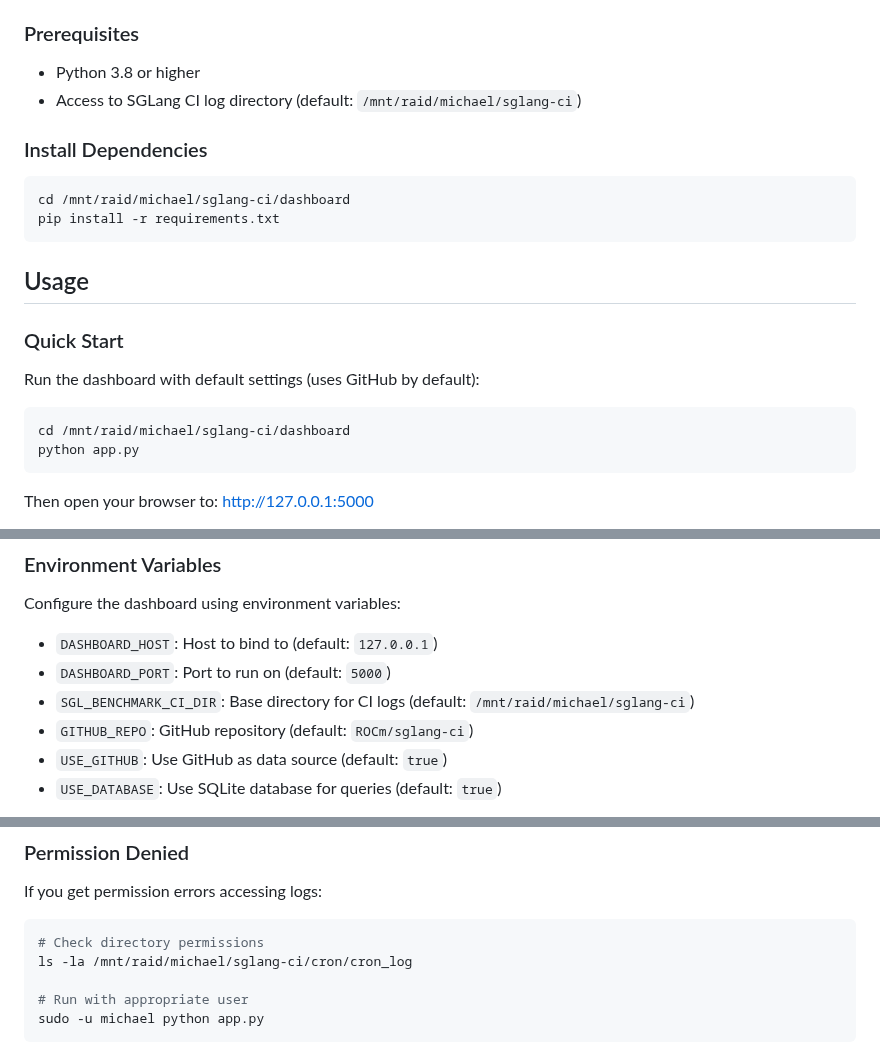
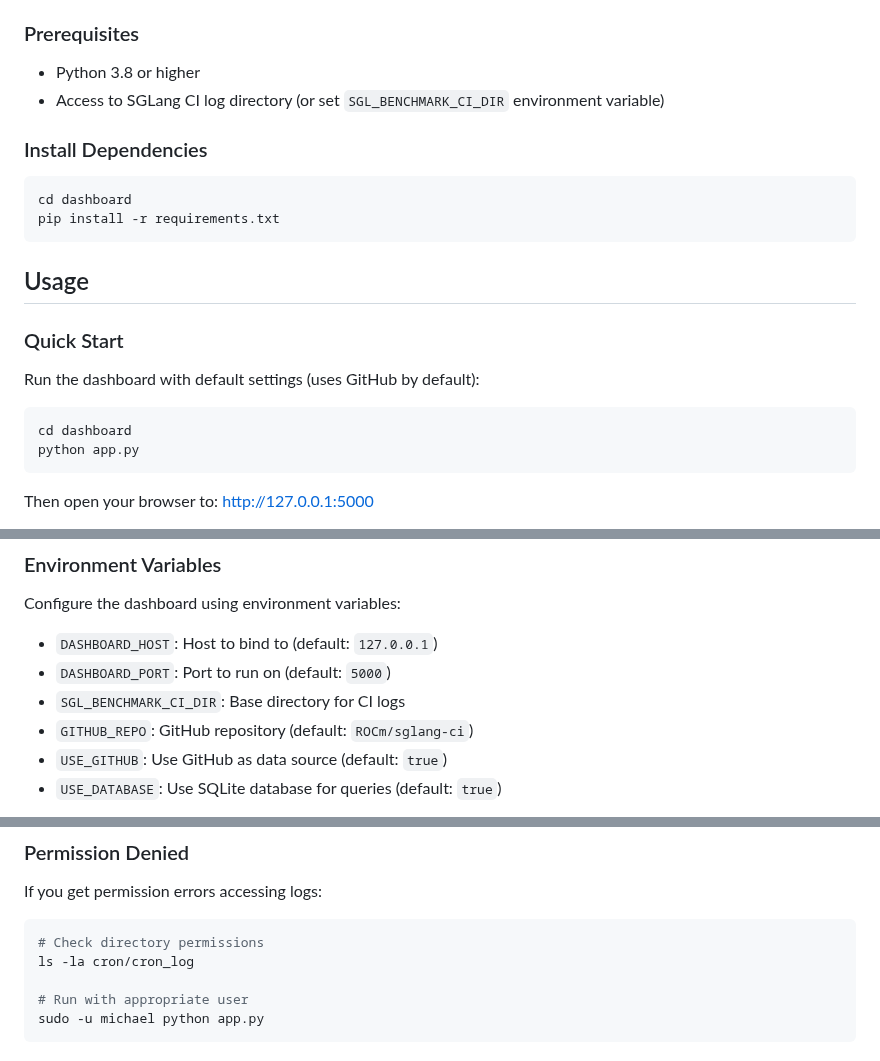
Before and after one commit to michael-amd/sglang-ci, a Markdown page: dashboard/README.md, 3 parts joined by grey strips. Rendered like a GitHub page.

Commit message:
Update README files to simplify directory paths and clarify environment variable usage
- Changed the database location in the main README to a relative path for easier access.
- Updated the dashboard README to reflect changes in accessing the SGLang CI log directory and clarified the usage of the `SGL_BENCHMARK_CI_DIR` environment variable.
- Adjusted commands to use relative paths, enhancing usability for users without hardcoded directory references.

````diff
--- a/dashboard/README.md
+++ b/dashboard/README.md
@@ -28,12 +28,12 @@ The dashboard reuses data collection logic from `send_daily_summary_alert.py` an
 ### Prerequisites
 
 - Python 3.8 or higher
-- Access to SGLang CI log directory (default: `/mnt/raid/michael/sglang-ci`)
+- Access to SGLang CI log directory (or set `SGL_BENCHMARK_CI_DIR` environment variable)
 
 ### Install Dependencies
 
 ```bash
-cd /mnt/raid/michael/sglang-ci/dashboard
+cd dashboard
 pip install -r requirements.txt
 ```
 
@@ -44,7 +44,7 @@ pip install -r requirements.txt
 Run the dashboard with default settings (uses GitHub by default):
 
 ```bash
-cd /mnt/raid/michael/sglang-ci/dashboard
+cd dashboard
 python app.py
 ```
 
@@ -98,7 +98,7 @@ Configure the dashboard using environment variables:
 
 - `DASHBOARD_HOST`: Host to bind to (default: `127.0.0.1`)
 - `DASHBOARD_PORT`: Port to run on (default: `5000`)
-- `SGL_BENCHMARK_CI_DIR`: Base directory for CI logs (default: `/mnt/raid/michael/sglang-ci`)
+- `SGL_BENCHMARK_CI_DIR`: Base directory for CI logs
 - `GITHUB_REPO`: GitHub repository (default: `ROCm/sglang-ci`)
 - `USE_GITHUB`: Use GitHub as data source (default: `true`)
 - `USE_DATABASE`: Use SQLite database for queries (default: `true`)
@@ -343,7 +343,7 @@ If you get permission errors accessing logs:
 
 ```bash
 # Check directory permissions
-ls -la /mnt/raid/michael/sglang-ci/cron/cron_log
+ls -la cron/cron_log
 
 # Run with appropriate user
 sudo -u michael python app.py
````
Also changed, not shown: other parts of dashboard/README.md (+1 -1 lines), README.md (+1 -1 lines).
